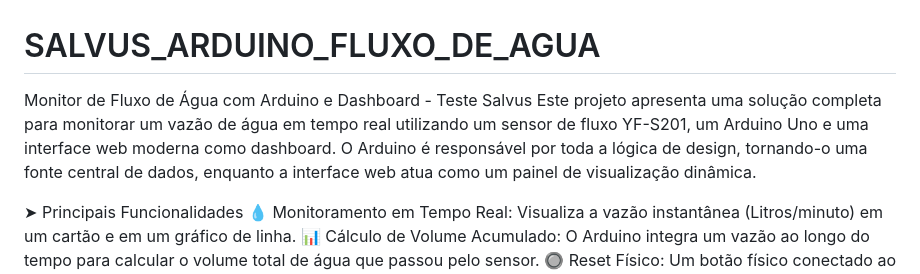
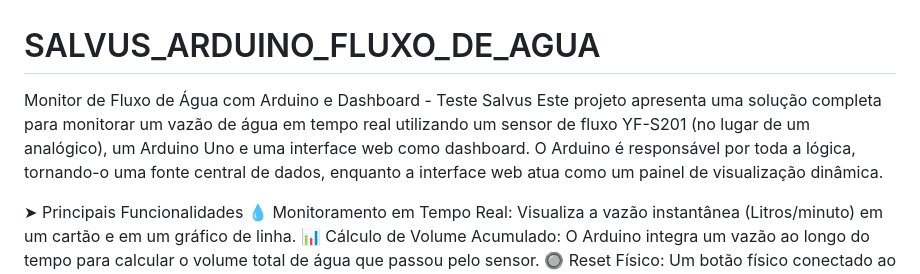
Before and after one commit to Assu3ro/SALVUS_ARDUINO_FLUXO_DE_AGUA, a Markdown page: README.md, the part around the change. GitHub-like rendering.

Commit message:
Update README.md
Ajustando o texto com IA, para ficar mais organizado

```diff
--- a/README.md
+++ b/README.md
@@ -1,6 +1,6 @@
 # SALVUS_ARDUINO_FLUXO_DE_AGUA
 Monitor de Fluxo de Água com Arduino e Dashboard - Teste Salvus
-Este projeto apresenta uma solução completa para monitorar um vazão de água em tempo real utilizando um sensor de fluxo YF-S201, um Arduino Uno e uma interface web moderna como dashboard. O Arduino é responsável por toda a lógica de design, tornando-o uma fonte central de dados, enquanto a interface web atua como um painel de visualização dinâmica.
+Este projeto apresenta uma solução completa para monitorar um vazão de água em tempo real utilizando um sensor de fluxo YF-S201 (no lugar de um analógico), um Arduino Uno e uma interface web como dashboard. O Arduino é responsável por toda a lógica, tornando-o uma fonte central de dados, enquanto a interface web atua como um painel de visualização dinâmica.
 
 
 ➤ Principais Funcionalidades
```
